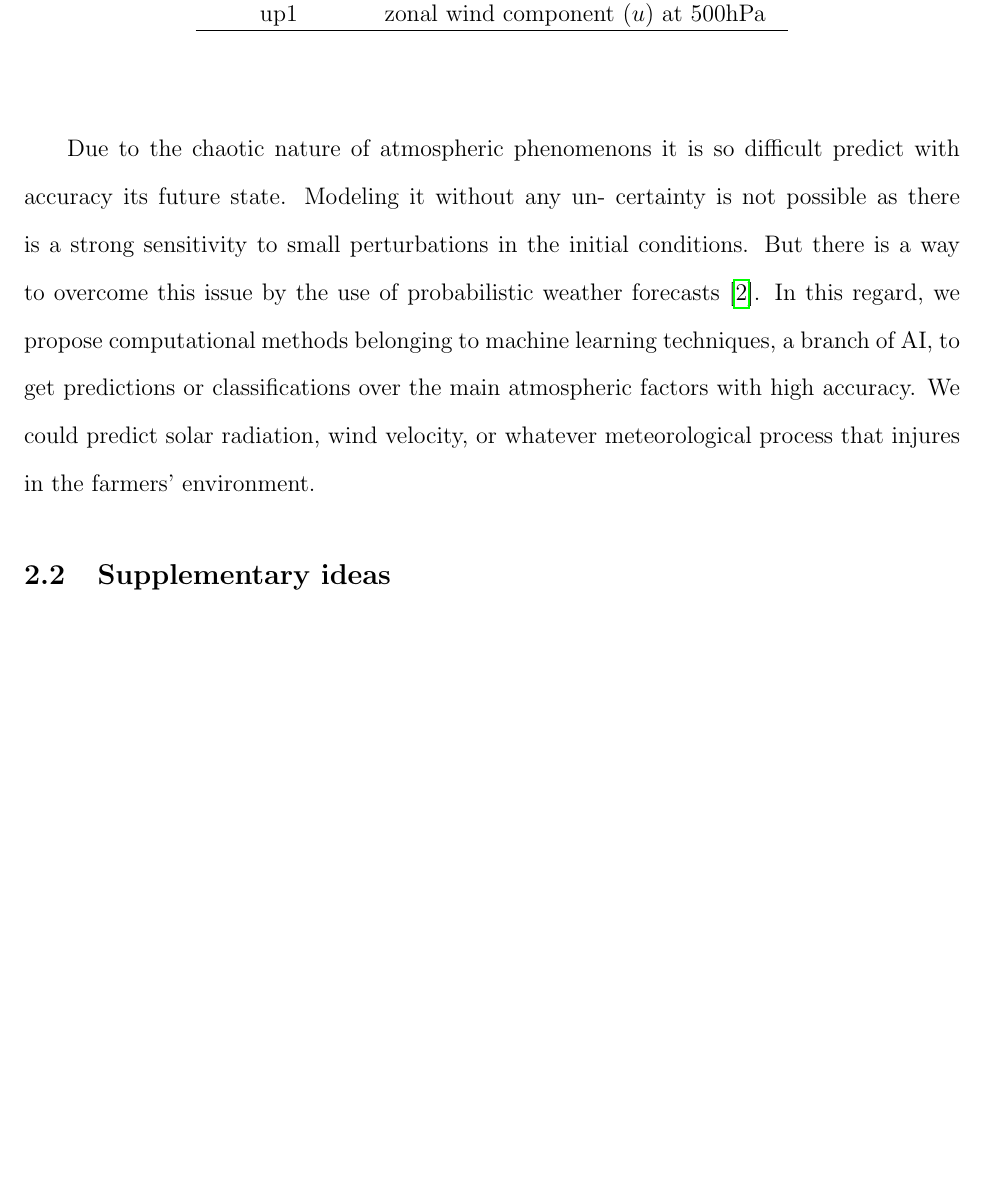
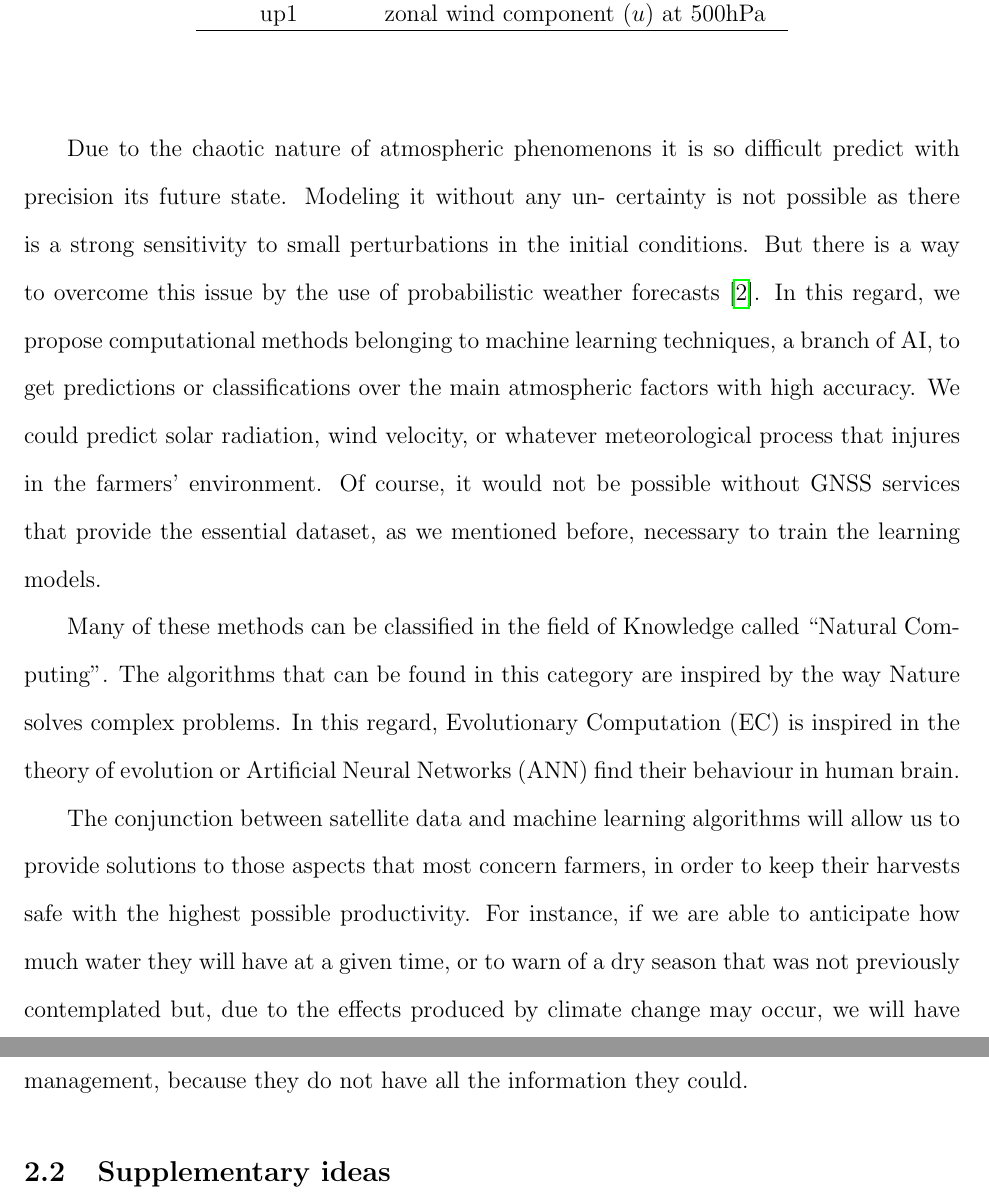
Before and after one commit to jbernabeu26/ARIFI, a LaTeX document (main.tex, which reads Arifi.tex): part of page 5 of 8 before the commit and two parts of pages 5 and 6 of 8 after it, the two joined at a grey line, cut so that both start at the same text, the shorter picture padded with empty space. Compiled offline with pdfLaTeX; a LaTeX package or settings file that is missing is left out.

Commit message:
Add files via upload

```diff
--- a/Arifi.tex
+++ b/Arifi.tex
@@ -30,7 +30,11 @@ up1& zonal wind component ($u$) at 500hPa\\
 \end{table}
 \vspace{12pt}
 
-Due to the chaotic nature of atmospheric phenomenons it is so difficult predict with accuracy its future state. Modeling it without any un- certainty is not possible as there is a strong sensitivity to small perturbations in the initial conditions. But there is a way to overcome this issue by the use of probabilistic weather forecasts \cite{martinez2015forecasting}. In this regard, we propose computational methods belonging to machine learning techniques, a branch of AI, to get predictions or classifications over the main atmospheric factors with high accuracy. We could predict solar radiation, wind velocity, or whatever meteorological process that injures in the farmers' environment.
+Due to the chaotic nature of atmospheric phenomenons it is so difficult predict with precision its future state. Modeling it without any un- certainty is not possible as there is a strong sensitivity to small perturbations in the initial conditions. But there is a way to overcome this issue by the use of probabilistic weather forecasts \cite{martinez2015forecasting}. In this regard, we propose computational methods belonging to machine learning techniques, a branch of AI, to get predictions or classifications over the main atmospheric factors with high accuracy. We could predict solar radiation, wind velocity, or whatever meteorological process that injures in the farmers' environment. Of course, it would not be possible without GNSS services that provide the essential dataset, as we mentioned before, necessary to train the learning models.
+
+Many of these methods can be classified in the field of Knowledge called “Natural Computing”. The algorithms that can be found in this category are inspired by the way Nature solves complex problems. In this regard, Evolutionary Computation (EC) is inspired in the theory of evolution or Artificial Neural Networks (ANN) find their behaviour in human brain.
+
+The conjunction between satellite data and machine learning algorithms will allow us to provide solutions to those aspects that most concern farmers, in order to keep their harvests safe with the highest possible productivity. For instance, if we are able to anticipate how much water they will have at a given time, or to warn of a dry season that was not previously contemplated but, due to the effects produced by climate change may occur, we will have a positive influence on their economy by avoiding unnecessary expenses derived from poor management, because they do not have all the information they could.
 
 
 
--- a/main.tex
+++ b/main.tex
@@ -1,6 +1,6 @@
 \documentclass[12pt]{article}
 
-\documentclass[a4paper]{article}
+%\documentclass[a4paper]{article}
 \usepackage[utf8]{inputenc}
 %\usepackage[paperwidth=210mm,left=20mm,right=20mm,top=20mm,bottom=20mm, paperheight=297mm, includefoot, heightrounded]{geometry}
 \usepackage{pdfpages}
```
Also changed, not shown: Arifi.tex (2 more changed lines), main.tex (2 more changed lines).
